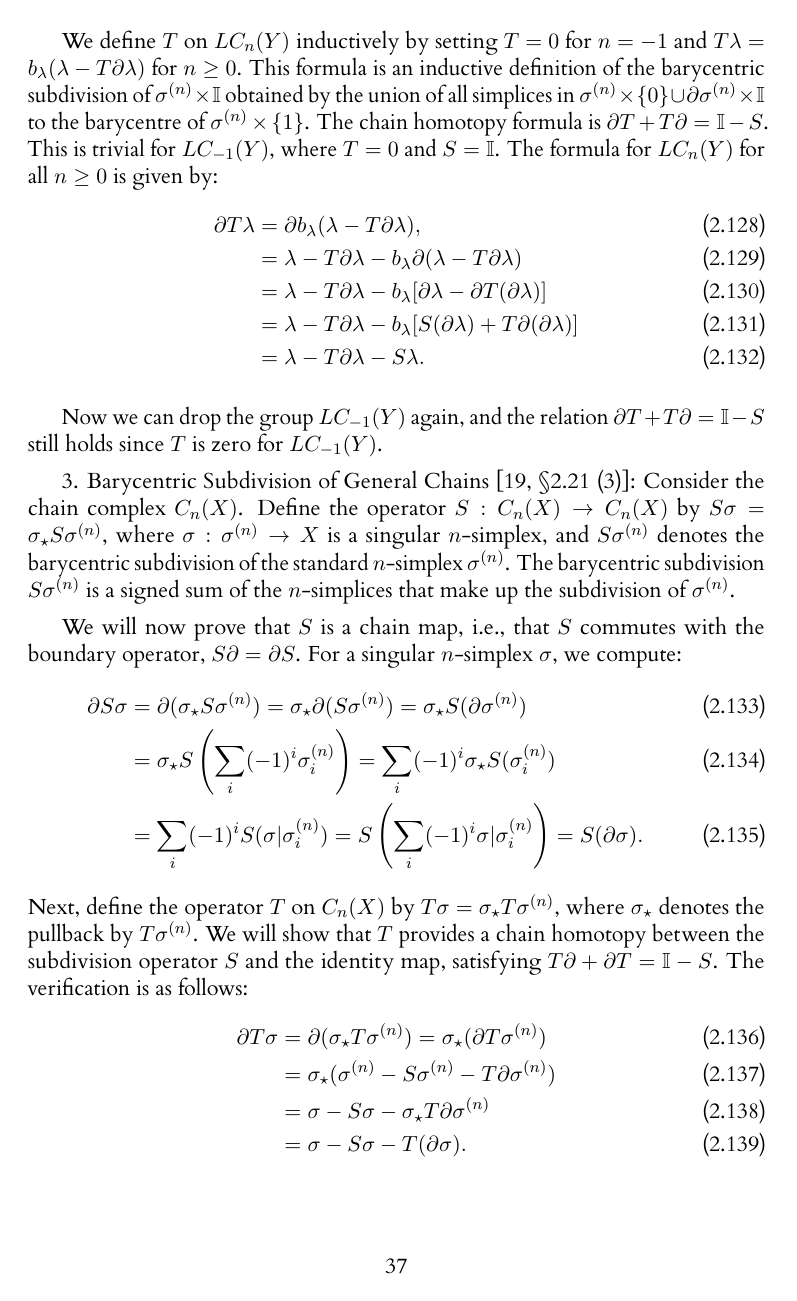
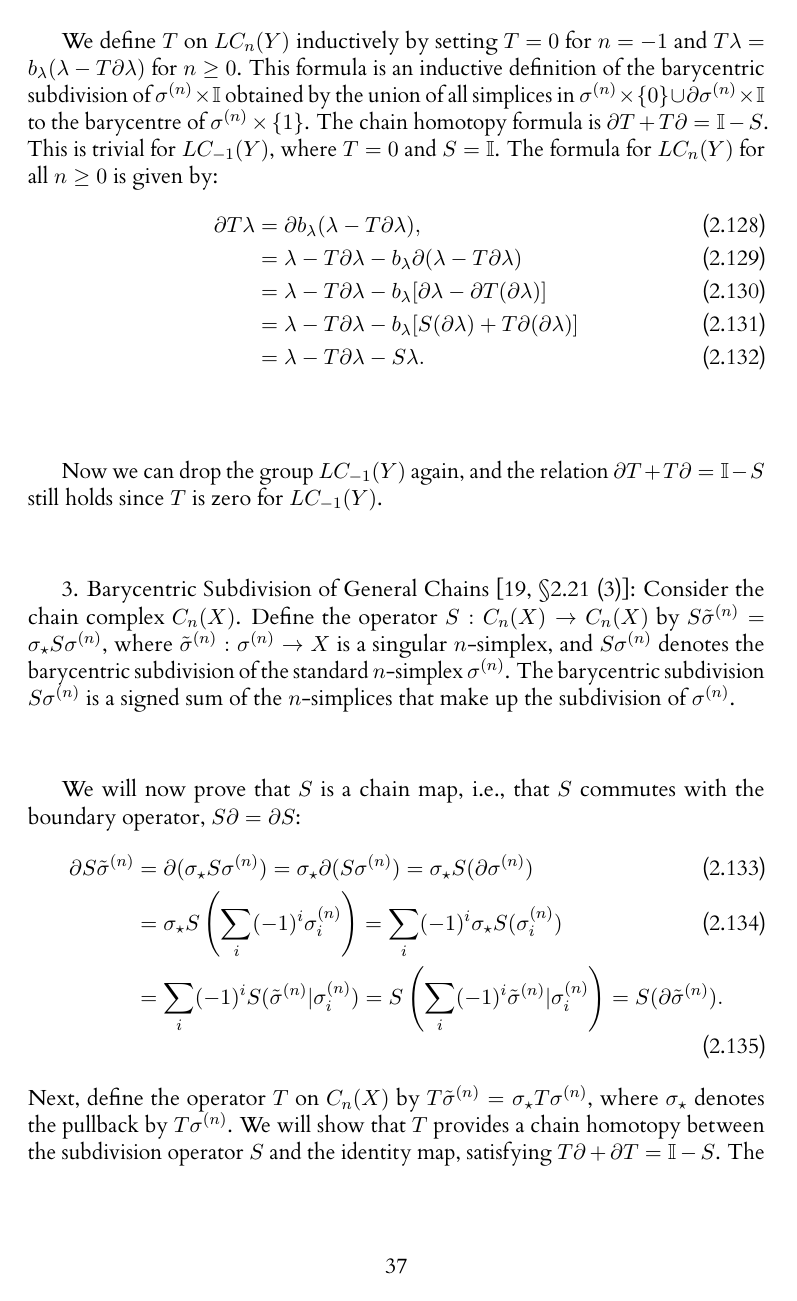
Before and after one commit to karhunenloeve/BscMath, a LaTeX thesis (main.tex, which reads chapters/chapter02.tex): page 43 of 67. The pictures show the PDF file main.pdf that the author committed with the source.

Commit message:
notational fixes

```diff
--- a/chapters/chapter02.tex
+++ b/chapters/chapter02.tex
@@ -1185,7 +1185,7 @@ The equivalence is demonstrated by setting \( B = X \setminus Z \) and \( Z = X
 
-	We will now prove that \( S \) is a chain map, i.e., that \( S \) commutes with the boundary operator\index{operator}, \( S\partial = \partial S \). For a singular \( n \)-simplex\index{simplex} \( \sigma \), we compute:
+	We will now prove that \( S \) is a chain map, i.e., that \( S \) commutes with the boundary operator\index{operator}, \( S\partial = \partial S \):
 	\begin{align}
-		\partial S\sigma & = \partial (\sigma_\star S\sigma^{(n)}) = \sigma_\star \partial (S\sigma^{(n)}) = \sigma_\star S(\partial \sigma^{(n)})        \\
+		\partial S\tilde{\sigma}^{(n)} & = \partial (\sigma_\star S\sigma^{(n)}) = \sigma_\star \partial (S\sigma^{(n)}) = \sigma_\star S(\partial \sigma^{(n)})        \\
 		                 & = \sigma_\star S\left(\sum_i (-1)^i \sigma^{(n)}_i\right)  = \sum_i (-1)^i \sigma_\star S(\sigma^{(n)}_i)                      \\
-		                 & = \sum_i (-1)^i S(\sigma \vert \sigma^{(n)}_i) = S\left(\sum_i (-1)^i \sigma \vert \sigma^{(n)}_i\right) = S(\partial \sigma).
+		                 & = \sum_i (-1)^i S(\tilde{\sigma}^{(n)} \vert \sigma^{(n)}_i) = S\left(\sum_i (-1)^i \tilde{\sigma}^{(n)} \vert \sigma^{(n)}_i\right) = S(\partial \tilde{\sigma}^{(n)}).
 	\end{align}
@@ -1193,8 +1193,8 @@ The equivalence is demonstrated by setting \( B = X \setminus Z \) and \( Z = X
 	\begin{align}
-		\partial T\sigma & = \partial (\sigma_\star T\sigma^{(n)}) = \sigma_\star (\partial T\sigma^{(n)}) \\
+		\partial T\tilde{\sigma}^{(n)} & = \partial (\sigma_\star T\sigma^{(n)}) = \sigma_\star (\partial T\sigma^{(n)}) \\
 		                 & = \sigma_\star (\sigma^{(n)} - S\sigma^{(n)} - T\partial \sigma^{(n)})          \\
-		                 & = \sigma - S\sigma - \sigma_\star T\partial \sigma^{(n)}                        \\
-		                 & = \sigma - S\sigma - T(\partial \sigma).
+		                 & = \tilde{\sigma}^{(n)} - S\tilde{\sigma}^{(n)} - \sigma_\star T\partial \sigma^{(n)}                        \\
+		                 & = \tilde{\sigma}^{(n)} - S\tilde{\sigma}^{(n)} - T(\partial \tilde{\sigma}^{(n)}).
 	\end{align}
 
 	4. Iterated Barycentric Subdivision \cite[\S 2.21 (4)]{hatcher2005algebraic}: A chain homotopy between the identity map \( \mathbb{I} \) and the iterate \( S^m \) is given by the operator\index{operator} $D_m = \sum_{0 \leq i < m} T S^i$. The following calculation verifies this:
```
Also changed, not shown: main.pdf, chapters/chapter02.tex (4 more changed lines).
